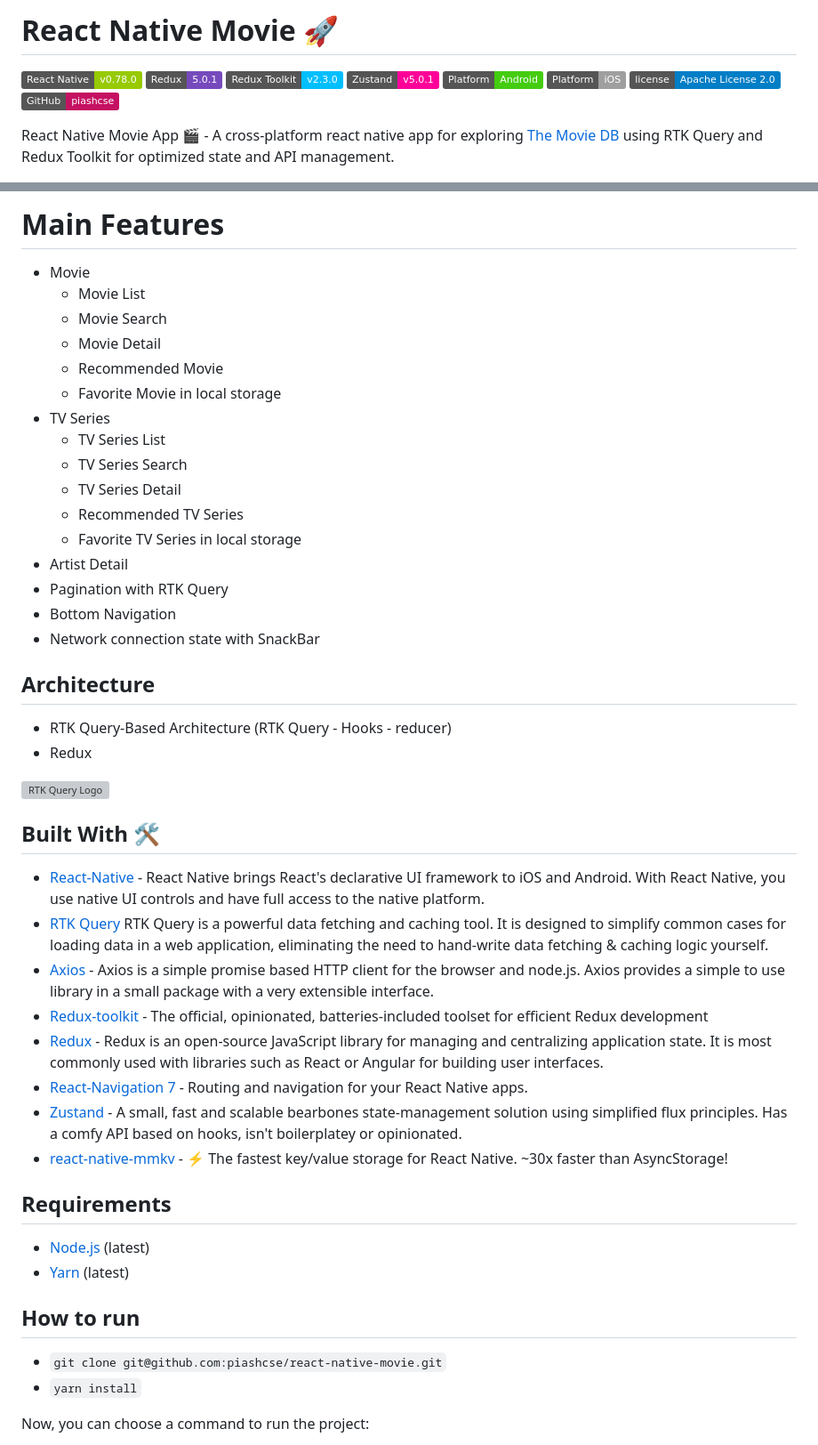
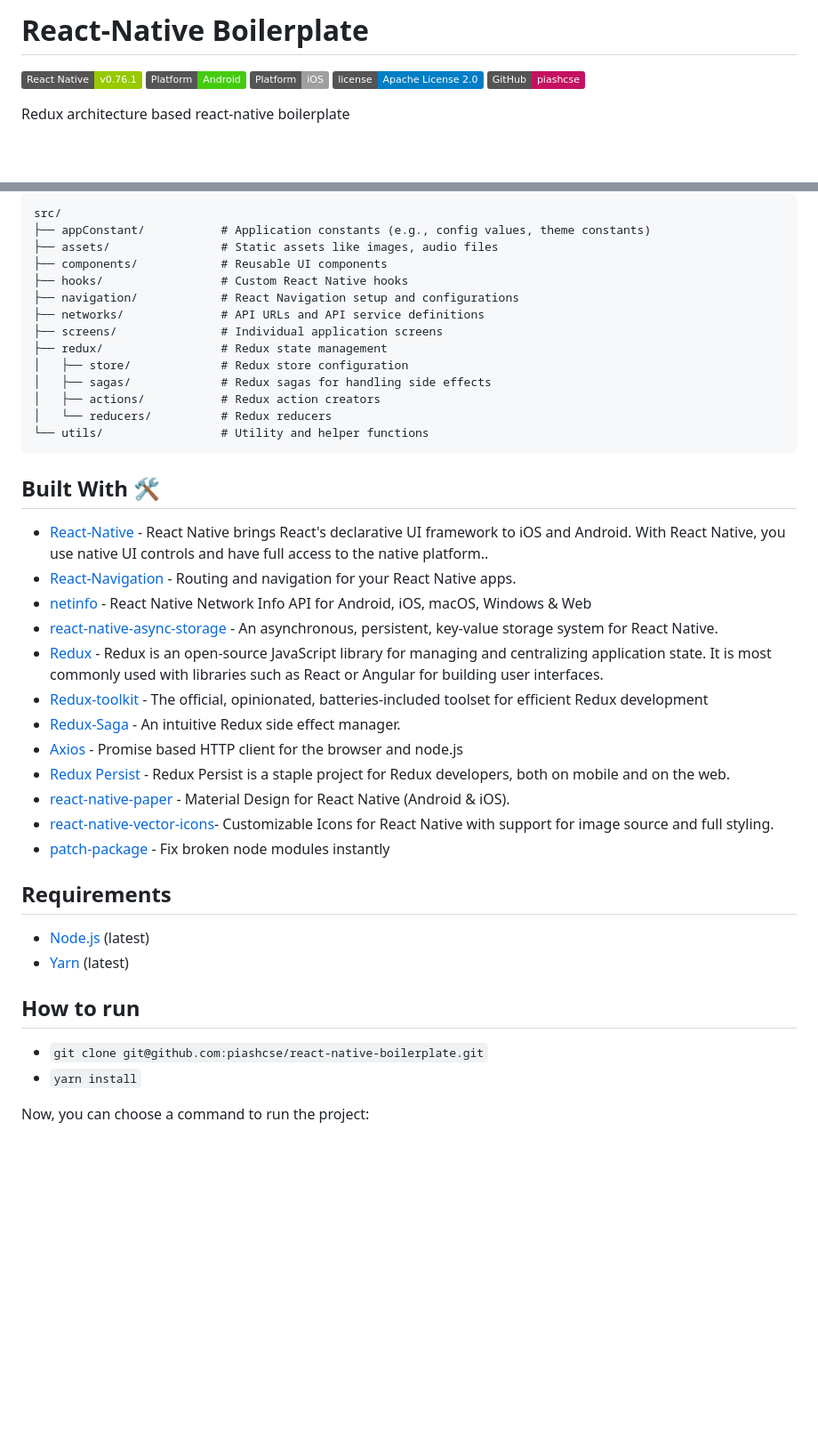
Before and after one commit to piashcse/react-native-boilerplate, a Markdown page: README.md, 2 parts joined by grey strips. Shown at 89% size. GitHub-like rendering; badges without logos; blank space fills up the shorter version; grey boxes are pictures that could not be loaded.

Commit message:
- Update readme and package.json

````diff
--- a/README.md
+++ b/README.md
@@ -1,13 +1,10 @@
-# React Native Movie 🚀
+# React-Native Boilerplate
 
-[![React Native](https://img.shields.io/badge/React%20Native-v0.78.0-green.svg)](https://facebook.github.io/react-native/)
-[![Redux](https://img.shields.io/badge/Redux-5.0.1-764ABC?logo=redux)](https://redux.js.org/)
-[![Redux Toolkit](https://img.shields.io/badge/Redux%20Toolkit-v2.3.0-00BFFF?logo=redux)](https://redux-toolkit.js.org/)
-[![Zustand](https://img.shields.io/badge/Zustand-v5.0.1-FF0099?logo=react)](https://github.com/pmndrs/zustand)
+[![React Native](https://img.shields.io/badge/React%20Native-v0.76.1-green.svg)](https://facebook.github.io/react-native/)
 ![badge-Android](https://img.shields.io/badge/Platform-Android-brightgreen)
 ![badge-iOS](https://img.shields.io/badge/Platform-iOS-lightgray)
 [![GitHub license](https://img.shields.io/badge/license-Apache%20License%202.0-blue.svg?style=flat)](https://www.apache.org/licenses/LICENSE-2.0)
 <a href="https://github.com/piashcse"><img alt="License" src="https://img.shields.io/static/v1?label=GitHub&message=piashcse&color=C51162"/></a>
 
-React Native Movie App 🎬 - A cross-platform react native app for exploring [The Movie DB](https://www.themoviedb.org) using RTK Query and Redux Toolkit for optimized state and API management.<br>
+Redux architecture based react-native boilerplate <br>
 
@@ -22,43 +12,35 @@ React Native Movie App 🎬 - A cross-platform react native app for exploring [T
 
-# Main Features
-
-- Movie
-   - Movie List
-   - Movie Search
-   - Movie Detail
-   - Recommended Movie
-   - Favorite Movie in local storage
-- TV Series
-   - TV Series List
-   - TV Series Search
-   - TV Series Detail
-   - Recommended TV Series
-   - Favorite TV Series in local storage
-- Artist Detail
-- Pagination with RTK Query
-- Bottom Navigation
-- Network connection state with SnackBar
-
-## Architecture
-
-- RTK Query-Based Architecture (RTK Query - Hooks - reducer)
-- Redux
-<p float="left">
-  <a href='https://redux-toolkit.js.org/rtk-query/overview'>
-  <img src='https://redux-toolkit.js.org/img/redux-logo-landscape.png' height='50' alt='RTK Query Logo' aria-label='redux-toolkit.js.org/rtk-query' />
-</a>
-</p>
+```
+src/
+├── appConstant/           # Application constants (e.g., config values, theme constants)
+├── assets/                # Static assets like images, audio files
+├── components/            # Reusable UI components
+├── hooks/                 # Custom React Native hooks
+├── navigation/            # React Navigation setup and configurations
+├── networks/              # API URLs and API service definitions
+├── screens/               # Individual application screens
+├── redux/                 # Redux state management
+│   ├── store/             # Redux store configuration
+│   ├── sagas/             # Redux sagas for handling side effects
+│   ├── actions/           # Redux action creators
+│   └── reducers/          # Redux reducers
+└── utils/                 # Utility and helper functions
+```
 
 ## Built With 🛠
 
-- [React-Native](https://reactnative.dev/) - React Native brings React's declarative UI framework to iOS and Android. With React Native, you use native UI controls and have full access to the native platform.
-- [RTK Query](https://redux-toolkit.js.org/rtk-query/overview) RTK Query is a powerful data fetching and caching tool. It is designed to simplify common cases for loading data in a web application, eliminating the need to hand-write data fetching & caching logic yourself.
-- [Axios](https://axios-http.com/) - Axios is a simple promise based HTTP client for the browser and node.js. Axios provides a simple to use library in a small package with a very extensible interface.
+- [React-Native](https://reactnative.dev/) - React Native brings React's declarative UI framework to iOS and Android. With React Native, you use native UI controls and have full access to the native platform..
+- [React-Navigation](https://reactnavigation.org/) - Routing and navigation for your React Native apps.
+- [netinfo](https://github.com/react-native-netinfo/react-native-netinfo) - React Native Network Info API for Android, iOS, macOS, Windows & Web
+- [react-native-async-storage](https://github.com/react-native-async-storage/async-storage#readme) - An asynchronous, persistent, key-value storage system for React Native.
+- [Redux](https://redux.js.org/) - Redux is an open-source JavaScript library for managing and centralizing application state. It is most commonly used with libraries such as React or Angular for building user interfaces.
 - [Redux-toolkit](https://redux-toolkit.js.org/) - The official, opinionated, batteries-included toolset for efficient Redux development
-- [Redux](https://redux.js.org/) - Redux is an open-source JavaScript library for managing and centralizing application state. It is most commonly used with libraries such as React or Angular for building user interfaces.
-- [React-Navigation 7](https://reactnavigation.org/) - Routing and navigation for your React Native apps.
-- [Zustand](https://zustand-demo.pmnd.rs/) - A small, fast and scalable bearbones state-management solution using simplified flux principles. Has a comfy API based on hooks, isn't boilerplatey or opinionated.
-- [react-native-mmkv](https://github.com/mrousavy/react-native-mmkv) - ⚡️ The fastest key/value storage for React Native. ~30x faster than AsyncStorage!
+- [Redux-Saga](https://redux-saga.js.org/) - An intuitive Redux side effect manager.
+- [Axios](https://github.com/axios/axios) - Promise based HTTP client for the browser and node.js
+- [Redux Persist](https://www.npmjs.com/package/redux-persist) - Redux Persist is a staple project for Redux developers, both on mobile and on the web.
+- [react-native-paper](https://github.com/callstack/react-native-paper) - Material Design for React Native (Android & iOS).
+- [react-native-vector-icons](https://github.com/oblador/react-native-vector-icons)- Customizable Icons for React Native with support for image source and full styling.
+- [patch-package](https://github.com/ds300/patch-package) - Fix broken node modules instantly
 
 ## Requirements
 
@@ -67,7 +49,7 @@ React Native Movie App 🎬 - A cross-platform react native app for exploring [T
 
 ## How to run
 
-- `git clone git@github.com:piashcse/react-native-movie.git`
+- `git clone git@github.com:piashcse/react-native-boilerplate.git`
 - `yarn install`
 
 Now, you can choose a command to run the project:
````
Also changed, not shown: other parts of README.md (+1 -8 lines).
